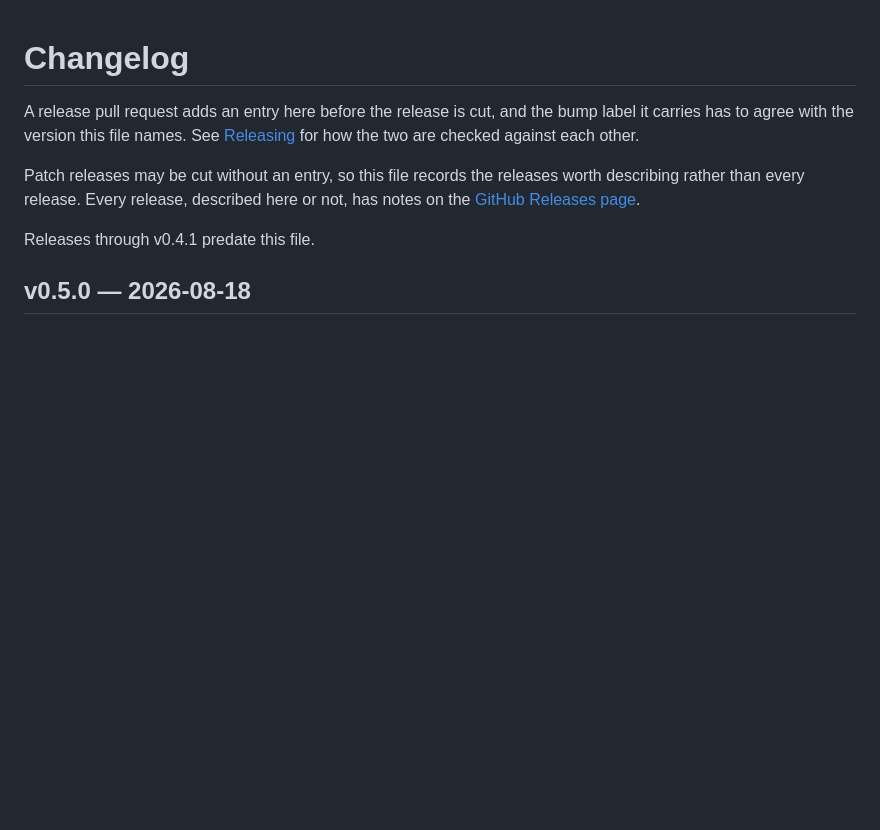
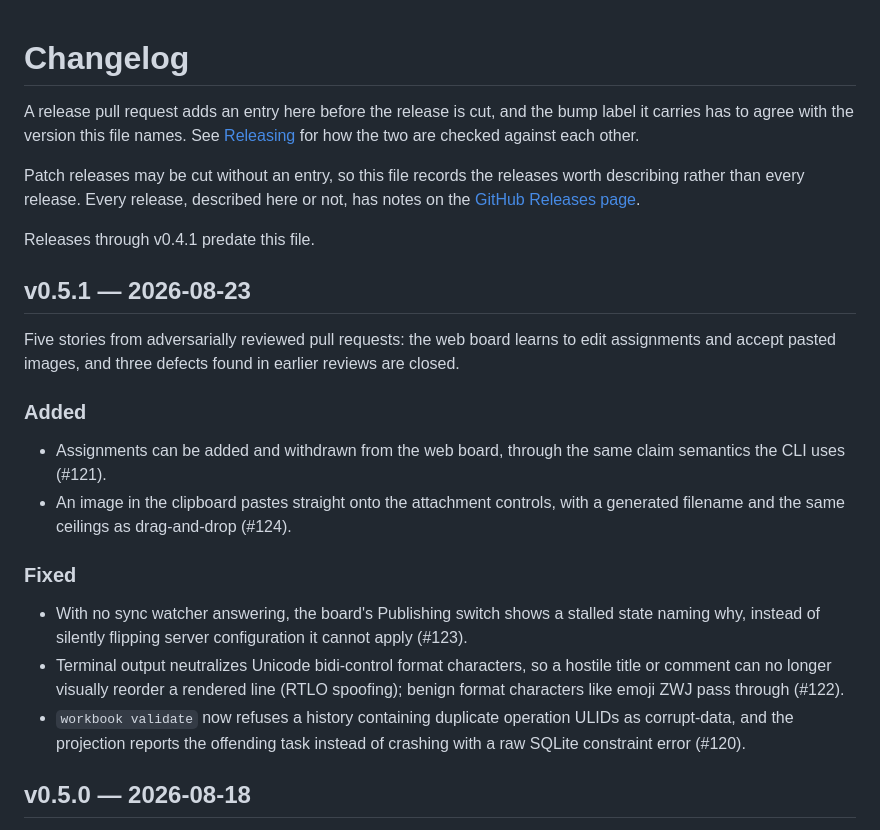
Before and after one commit to dgoings/workbook, a Markdown page: CHANGELOG.md, the part around the change. Rendered like a GitHub page; blank space fills up the shorter version.

Commit message:
docs: changelog for v0.5.1
Co-Authored-By: Claude Fable 5 <noreply@anthropic.com>

```diff
--- a/CHANGELOG.md
+++ b/CHANGELOG.md
@@ -11,6 +11,30 @@ not, has notes on the
 [GitHub Releases page](https://github.com/dgoings/workbook/releases).
 
 Releases through v0.4.1 predate this file.
+
+## v0.5.1 — 2026-08-23
+
+Five stories from adversarially reviewed pull requests: the web board learns
+to edit assignments and accept pasted images, and three defects found in
+earlier reviews are closed.
+
+### Added
+- Assignments can be added and withdrawn from the web board, through the same
+  claim semantics the CLI uses (#121).
+- An image in the clipboard pastes straight onto the attachment controls, with
+  a generated filename and the same ceilings as drag-and-drop (#124).
+
+### Fixed
+- With no sync watcher answering, the board's Publishing switch shows a
+  stalled state naming why, instead of silently flipping server configuration
+  it cannot apply (#123).
+- Terminal output neutralizes Unicode bidi-control format characters, so a
+  hostile title or comment can no longer visually reorder a rendered line
+  (RTLO spoofing); benign format characters like emoji ZWJ pass through
+  (#122).
+- `workbook validate` now refuses a history containing duplicate operation
+  ULIDs as corrupt-data, and the projection reports the offending task instead
+  of crashing with a raw SQLite constraint error (#120).
 
 ## v0.5.0 — 2026-08-18
 
```
